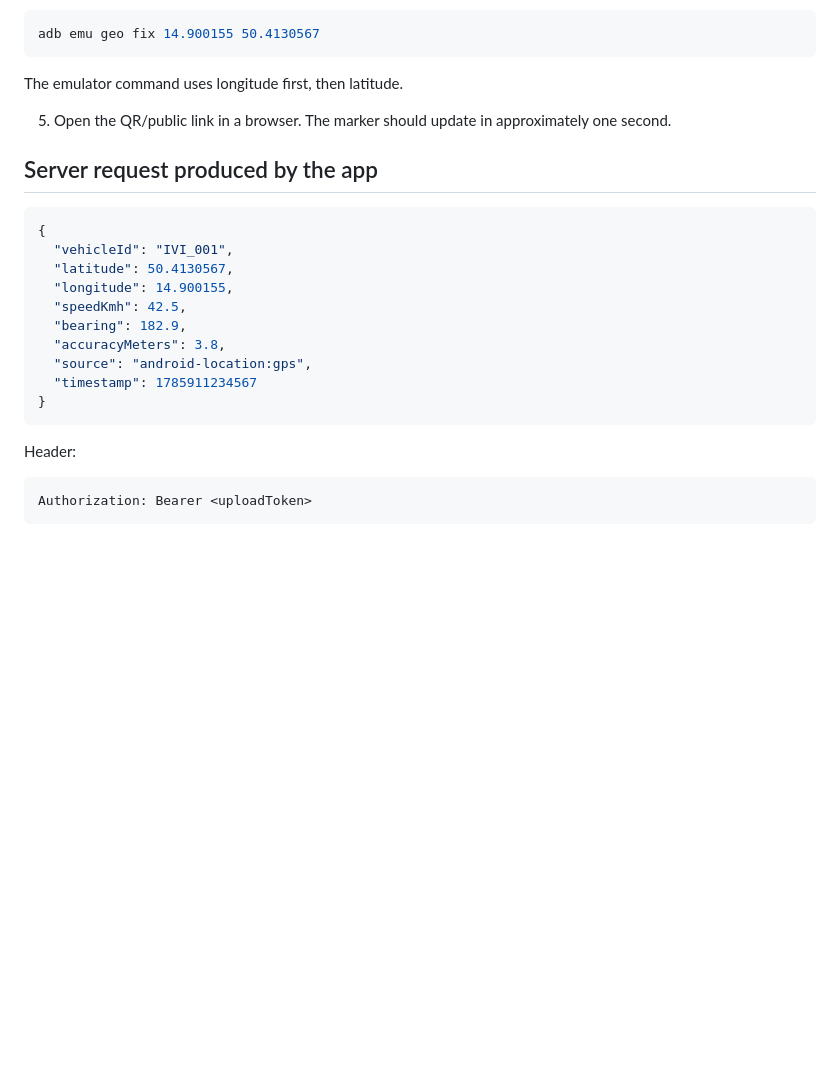
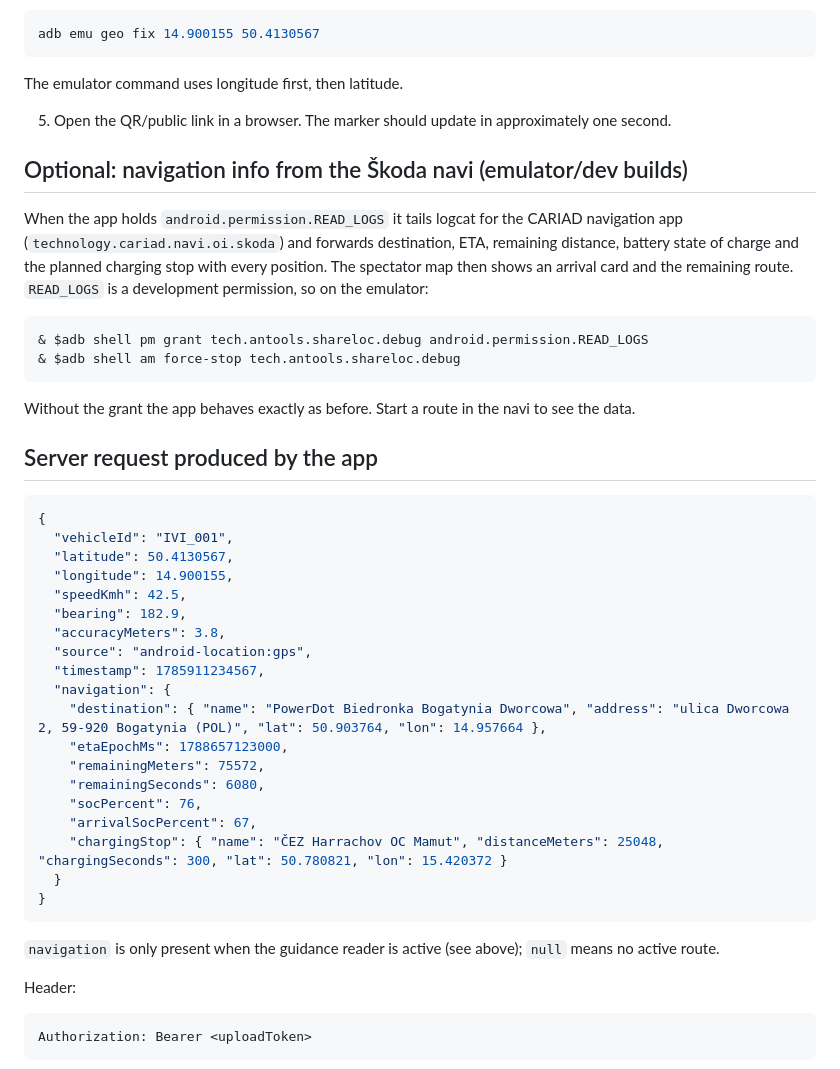
Before and after one commit to r9git/onmyway, a Markdown page: ShareLoc-AAOS/README.md, the part around the change. Drawn GitHub-style; blank space fills up the shorter version.

Commit message:
Document tracker deployment and the optional navi guidance feed
Co-authored-by: r9git <r9git@users.noreply.github.com>

````diff
--- a/ShareLoc-AAOS/README.md
+++ b/ShareLoc-AAOS/README.md
@@ -108,6 +108,20 @@ The emulator command uses longitude first, then latitude.
 
 5. Open the QR/public link in a browser. The marker should update in approximately one second.
 
+## Optional: navigation info from the Škoda navi (emulator/dev builds)
+
+When the app holds `android.permission.READ_LOGS` it tails logcat for the CARIAD navigation app
+(`technology.cariad.navi.oi.skoda`) and forwards destination, ETA, remaining distance, battery state
+of charge and the planned charging stop with every position. The spectator map then shows an arrival
+card and the remaining route. `READ_LOGS` is a development permission, so on the emulator:
+
+```powershell
+& $adb shell pm grant tech.antools.shareloc.debug android.permission.READ_LOGS
+& $adb shell am force-stop tech.antools.shareloc.debug
+```
+
+Without the grant the app behaves exactly as before. Start a route in the navi to see the data.
+
 ## Server request produced by the app
 
 ```json
@@ -119,9 +133,20 @@ The emulator command uses longitude first, then latitude.
   "bearing": 182.9,
   "accuracyMeters": 3.8,
   "source": "android-location:gps",
-  "timestamp": 1785911234567
+  "timestamp": 1785911234567,
+  "navigation": {
+    "destination": { "name": "PowerDot Biedronka Bogatynia Dworcowa", "address": "ulica Dworcowa 2, 59-920 Bogatynia (POL)", "lat": 50.903764, "lon": 14.957664 },
+    "etaEpochMs": 1788657123000,
+    "remainingMeters": 75572,
+    "remainingSeconds": 6080,
+    "socPercent": 76,
+    "arrivalSocPercent": 67,
+    "chargingStop": { "name": "ČEZ Harrachov OC Mamut", "distanceMeters": 25048, "chargingSeconds": 300, "lat": 50.780821, "lon": 15.420372 }
+  }
 }
 ```
+
+`navigation` is only present when the guidance reader is active (see above); `null` means no active route.
 
 Header:
 
````
Also changed, not shown: tracker-server/README.md (added, +91 -0 lines).
